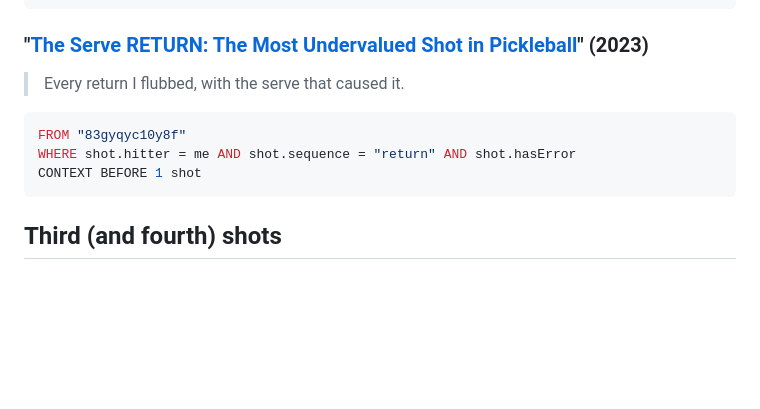
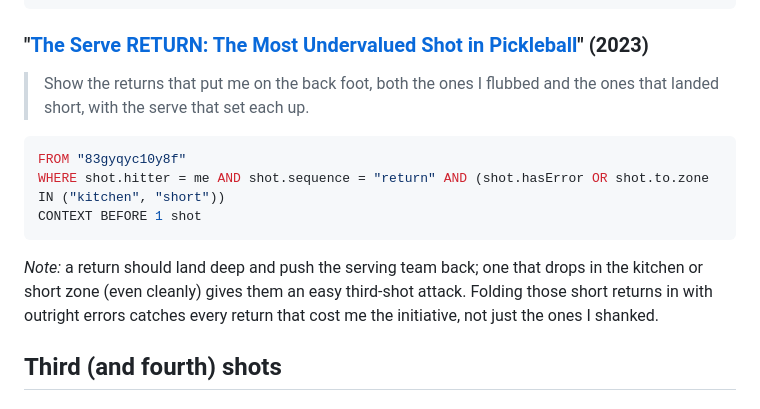
Before and after one commit to picklebento/pbql, a Markdown page: examples/thatpickleballguy.md, the part around the change. GitHub-like rendering; blank space fills up the shorter version.

Commit message:
broaden the undervalued-return query to catch short returns
a return that lands in the kitchen or short zone puts the returner on the
back foot even when it is not an error, so include it alongside outright
errors. also rewrite the prompt to match and add a note explaining why a
short return is a disadvantage.

````diff
--- a/examples/thatpickleballguy.md
+++ b/examples/thatpickleballguy.md
@@ -88,13 +88,20 @@ WHERE shot.hitter = me AND shot.sequence = "return" AND shot.direction = "DownTh
 
 ### "[The Serve RETURN: The Most Undervalued Shot in Pickleball](https://www.youtube.com/watch?v=722mGzXn4RA)" (2023)
 
-> Every return I flubbed, with the serve that caused it.
+> Show the returns that put me on the back foot, both the ones I flubbed
+> and the ones that landed short, with the serve that set each up.
 
 ```sql
 FROM "83gyqyc10y8f"
-WHERE shot.hitter = me AND shot.sequence = "return" AND shot.hasError
+WHERE shot.hitter = me AND shot.sequence = "return" AND (shot.hasError OR shot.to.zone IN ("kitchen", "short"))
 CONTEXT BEFORE 1 shot
 ```
+
+*Note:* a return should land deep and push the serving team back; one that
+drops in the kitchen or short zone (even cleanly) gives them an easy
+third-shot attack. Folding those short returns in with outright errors
+catches every return that cost me the initiative, not just the ones I
+shanked.
 
 ## Third (and fourth) shots
 
````
